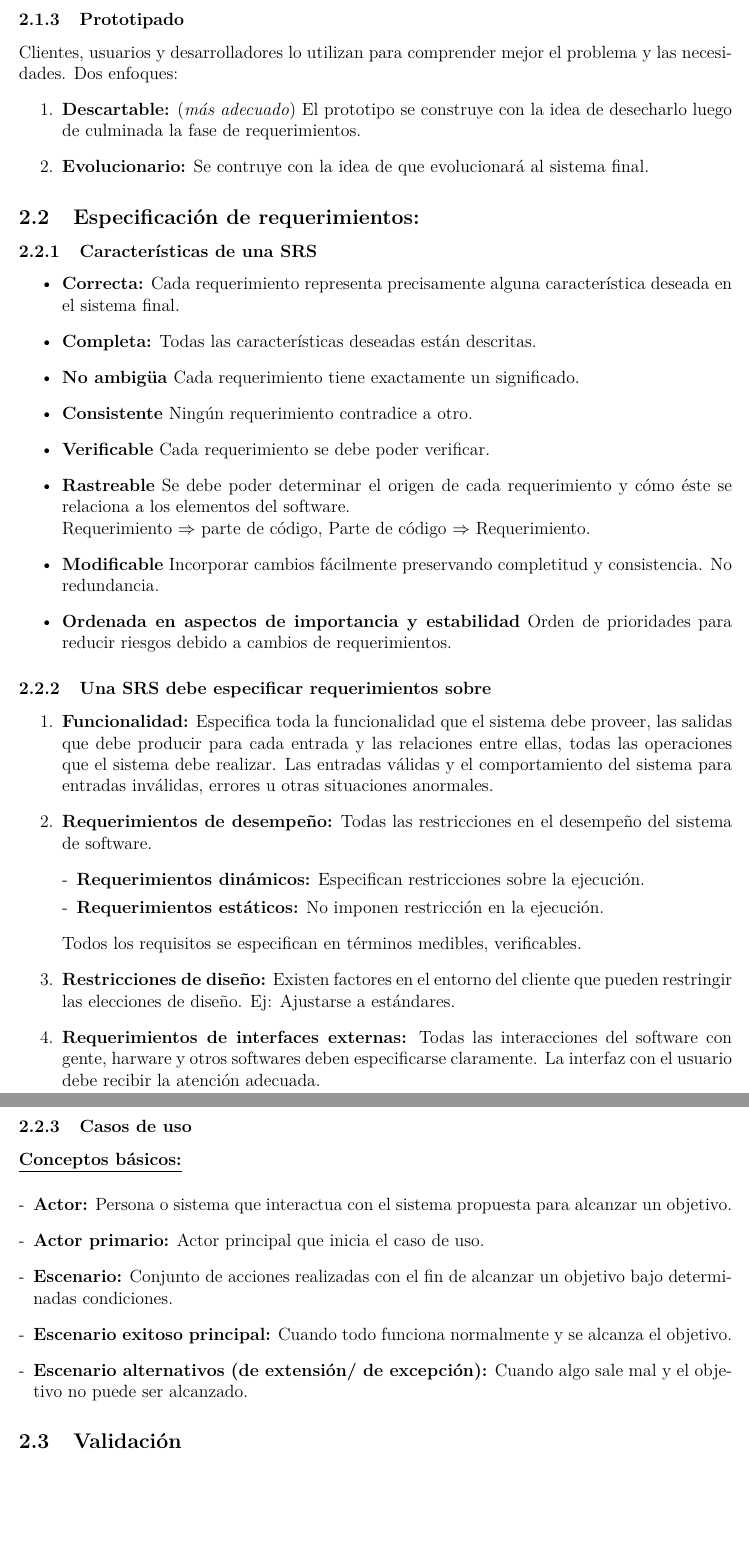
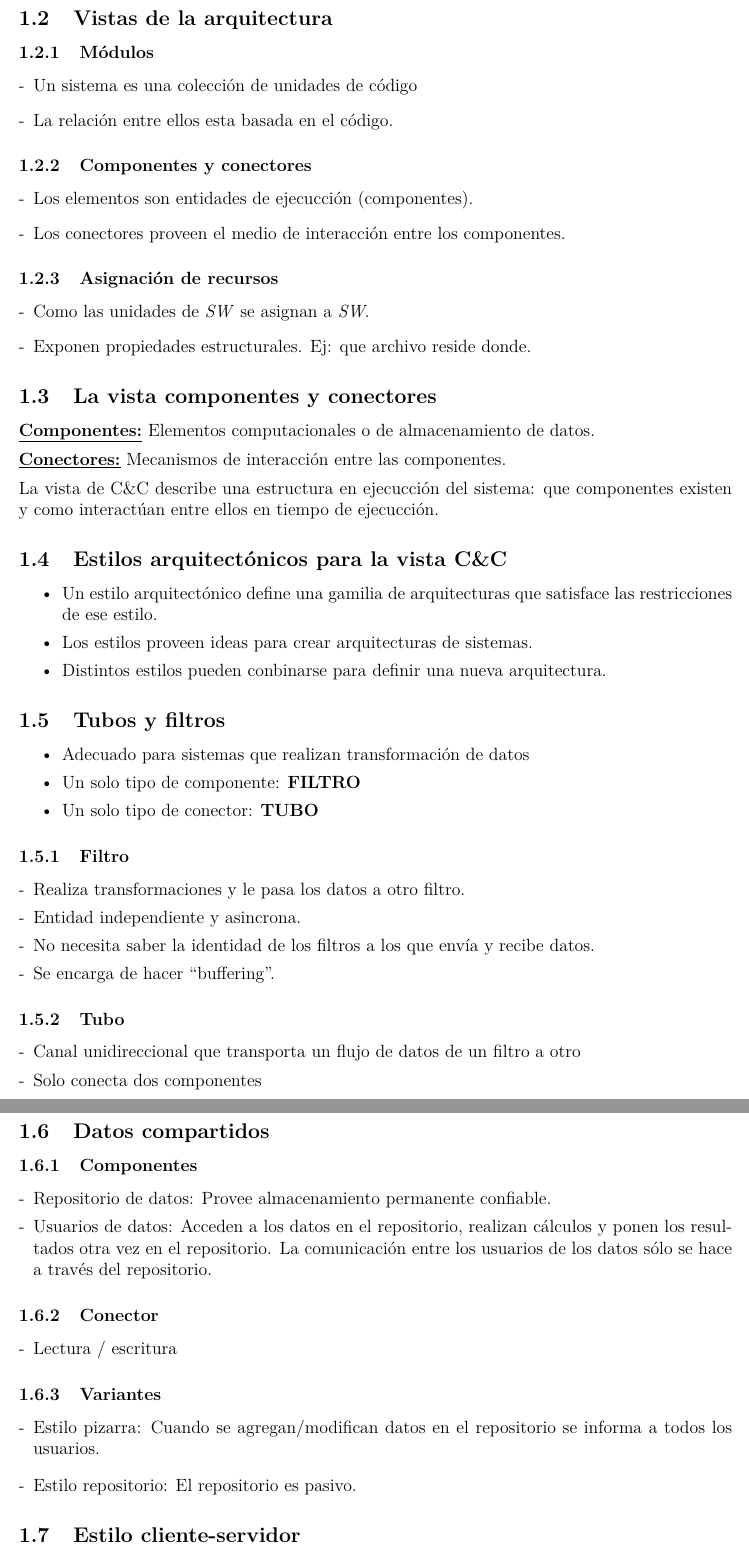
Before and after one commit to FaMAFStuffs/resumenIngenieria1, a LaTeX document (ingenieria.tex, which reads 3_architecture.tex): two parts of pages 5 and 6 of 7 before the commit and two parts of pages 3 and 4 of 4 after it, joined at a grey line, cut at the place of the change, the shorter picture padded with empty space. Compiled offline with pdfLaTeX.

Commit message:
Architecture Part1

```diff
--- a/3_architecture.tex
+++ b/3_architecture.tex
@@ -1,0 +44,88 @@
+  \subsection{Vistas de la arquitectura}
+
+    \subsubsection{Módulos}
+      \begin{enumerate}[-]
+        \item Un sistema es una colección de unidades de código
+        \item La relación entre ellos esta basada en el código.
+      \end{enumerate}
+
+    \subsubsection{Componentes y conectores}
+      \begin{enumerate}[-]
+        \item Los elementos son entidades de ejecucción  (componentes).
+        \item Los conectores proveen el medio de interacción entre los componentes.
+      \end{enumerate}
+
+    \subsubsection{Asignación de recursos}
+      \begin{enumerate}[-]
+        \item Como las unidades de \textit{SW} se asignan a \textit{SW}.
+        \item Exponen propiedades estructurales. Ej: que archivo reside donde.
+      \end{enumerate}
+
+  \subsection{La vista componentes y conectores}
+
+    \PN\DEF{Componentes} Elementos computacionales o de almacenamiento de datos.
+
+    \PN\DEF{Conectores} Mecanismos de interacción entre las componentes.
+
+    \PN La vista de C\&C describe una estructura en ejecucción del sistema: que componentes existen y como interactúan
+    entre ellos en tiempo de ejecucción.
+
+  \subsection{Estilos arquitectónicos para la vista C\&C}
+
+    \begin{itemize}
+      \setlength\itemsep{0mm}
+      \item Un estilo arquitectónico define una gamilia de arquitecturas que satisface las restricciones de ese estilo.
+      \item Los estilos proveen ideas para crear arquitecturas de sistemas.
+      \item Distintos estilos pueden conbinarse para definir una nueva arquitectura.
+    \end{itemize}
+
+  \subsection{Tubos y filtros}
+
+    \begin{itemize}
+      \setlength\itemsep{0mm}
+      \item Adecuado para sistemas que realizan transformación de datos
+      \item Un solo tipo de componente: \textbf{FILTRO}
+      \item Un solo tipo de conector: \textbf{TUBO}
+    \end{itemize}
+
+    \subsubsection{Filtro}
+    \begin{enumerate}[-]
+      \setlength\itemsep{0mm}
+      \item Realiza transformaciones y le pasa los datos a otro filtro.
+      \item Entidad independiente y asincrona.
+      \item No necesita saber la identidad de los filtros a los que envía y recibe datos.
+      \item Se encarga de hacer ``buffering".
+    \end{enumerate}
+
+    \subsubsection{Tubo}
+    \begin{enumerate}[-]
+      \setlength\itemsep{0mm}
+      \item Canal unidireccional que transporta un flujo de datos de un filtro a otro
+      \item Solo conecta dos componentes
+    \end{enumerate}
+
+    %TODO: Ejemplo
+
+  \subsection{Datos compartidos}
+
+    \subsubsection{Componentes}
+    \begin{enumerate}[-]
+      \setlength\itemsep{0mm}
+      \item Repositorio de datos: Provee almacenamiento permanente confiable.
+      \item Usuarios de datos: Acceden a los datos en el repositorio, realizan cálculos y ponen los resultados otra vez
+      en el repositorio. La comunicación entre los usuarios de los datos sólo se hace a través del repositorio.
+    \end{enumerate}
+
+    \subsubsection{Conector}
+    \begin{enumerate}[-]
+      \setlength\itemsep{0mm}
+      \item Lectura / escritura
+    \end{enumerate}
+
+    \subsubsection{Variantes}
+    \begin{enumerate}[-]
+      \item Estilo pizarra: Cuando se agregan/modifican datos en el repositorio se informa a todos los usuarios.
+      \item Estilo repositorio: El repositorio es pasivo.
+    \end{enumerate}
+
+  \subsection{Estilo cliente-servidor}
```
Also changed, not shown: ingenieria.tex (+4 -3 lines), ingenieria.pdf, 3_architecture.tex (60 more changed lines).
